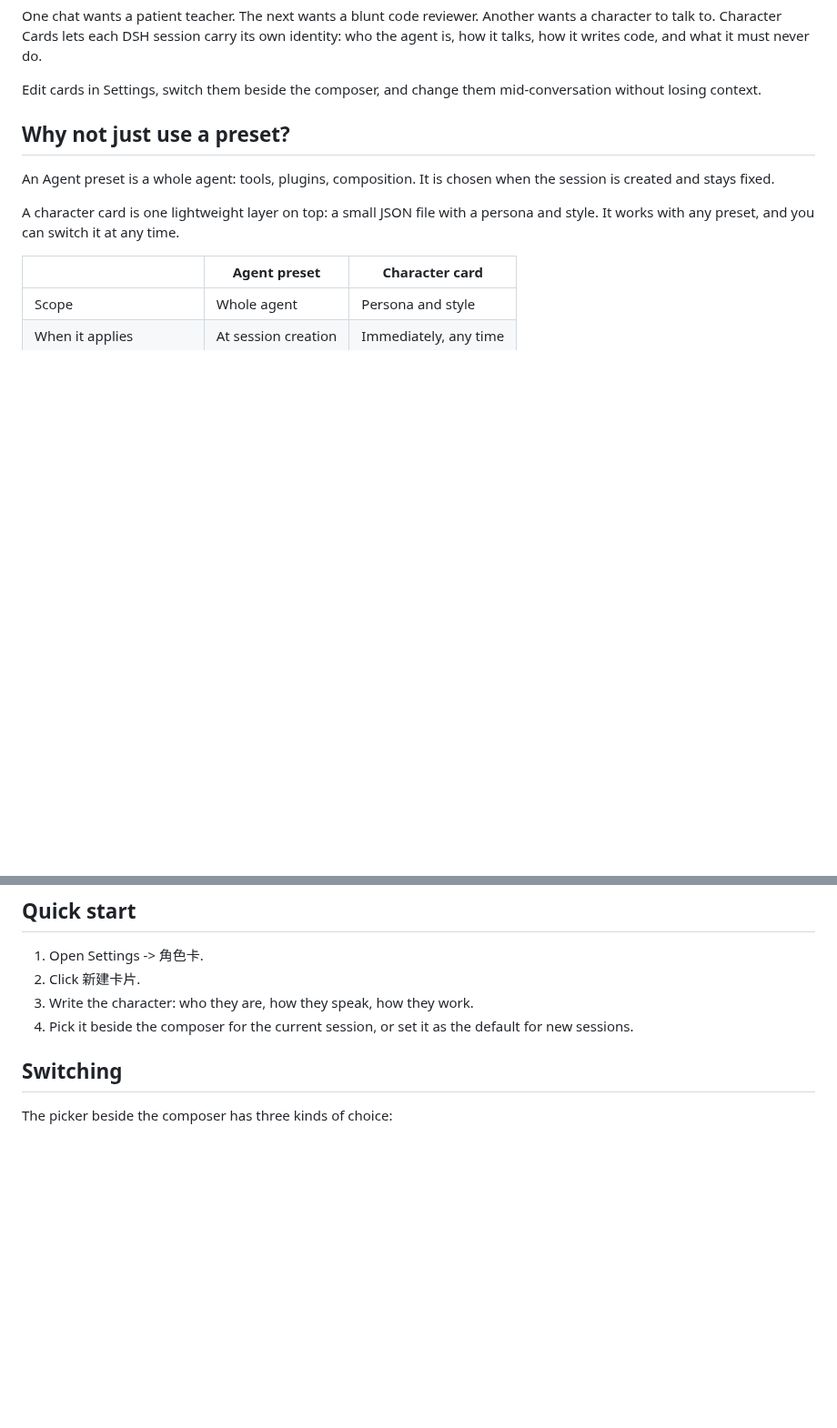
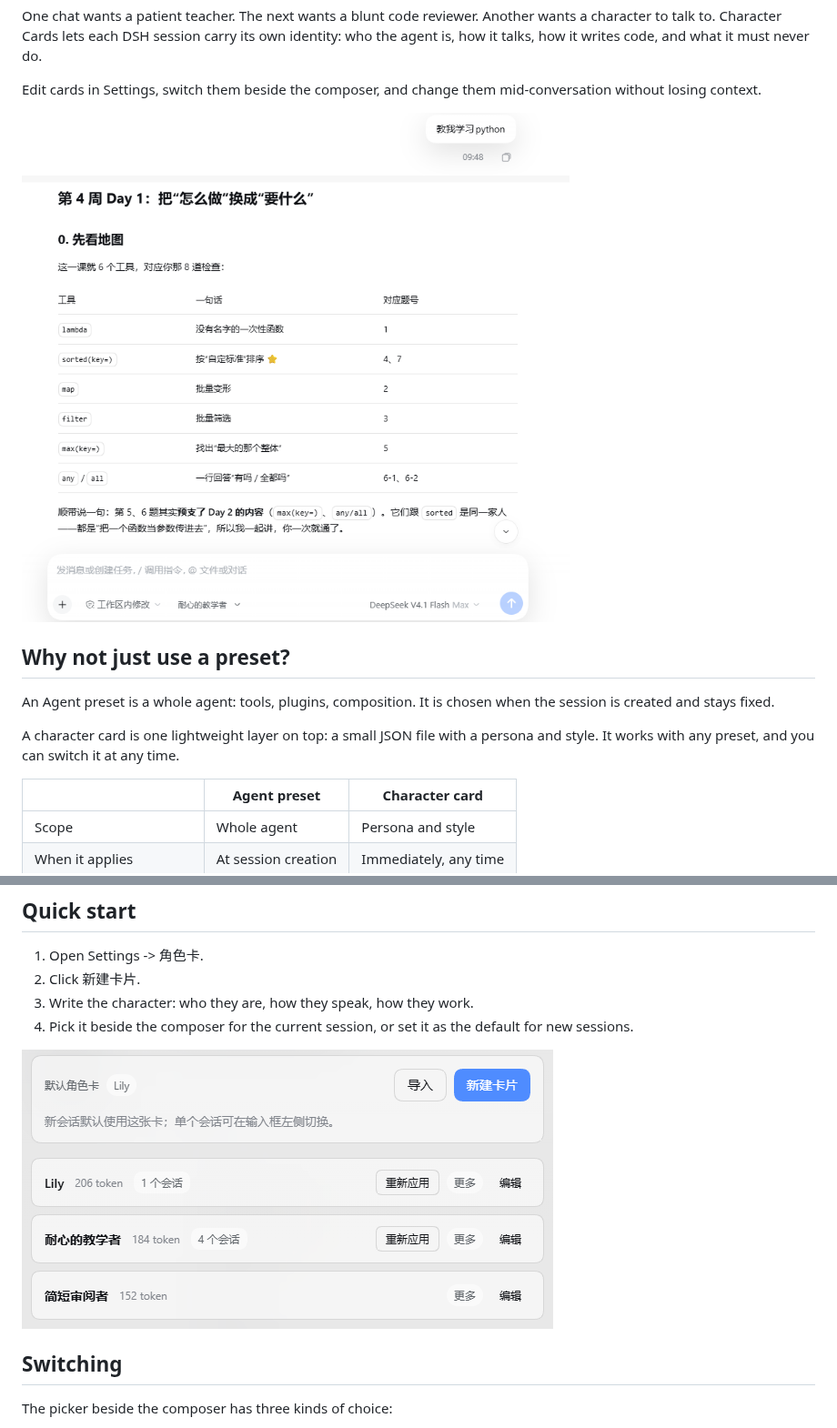
Before and after one commit to sildo466/dsh-character-cards, a Markdown page: README.md, 2 parts joined by grey strips. Shown at 91% size. Rendered like a GitHub page; pictures changed too: docs/images/card-list.png (added), docs/images/chat-example.png (added); blank space fills up the shorter version.

Commit message:
docs: add README screenshots

```diff
--- a/README.md
+++ b/README.md
@@ -12,6 +12,8 @@ English | [简体中文](README.zh.md)
 One chat wants a patient teacher. The next wants a blunt code reviewer. Another wants a character to talk to. Character Cards lets each DSH session carry its own identity: who the agent is, how it talks, how it writes code, and what it must never do.
 
 Edit cards in Settings, switch them beside the composer, and change them mid-conversation without losing context.
+
+![A conversation using the patient-teacher card, with the card name visible beside the composer](https://raw.githubusercontent.com/sildo466/dsh-character-cards/master/docs/images/chat-example.png)
 
 ## Why not just use a preset?
 
@@ -55,6 +57,8 @@ The install is the only step that needs a restart. Creating, editing, and switch
 3. Write the character: who they are, how they speak, how they work.
 4. Pick it beside the composer for the current session, or set it as the default for new sessions.
 
+![The card library in Settings, showing the default card and per-session usage counts](https://raw.githubusercontent.com/sildo466/dsh-character-cards/master/docs/images/card-list.png)
+
 ## Switching
 
 The picker beside the composer has three kinds of choice:
```
Also changed, not shown: other parts of README.md (+2 -0 lines), README.zh.md (+6 -0 lines), docs/images/card-editor.png (added), 1 other file.
